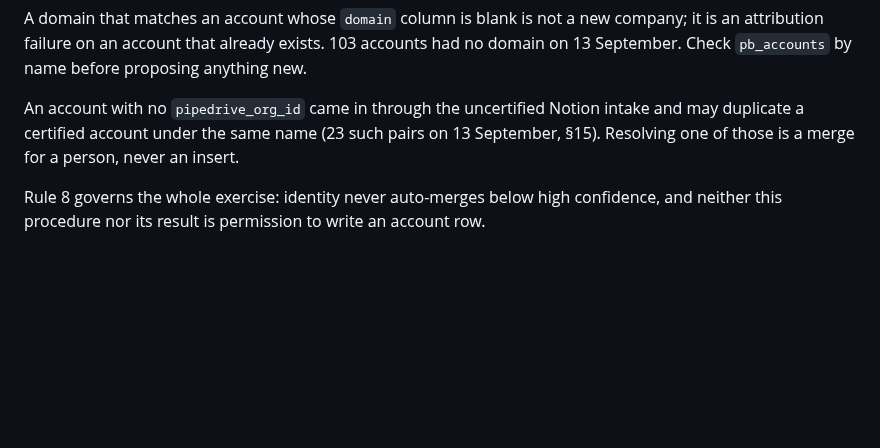
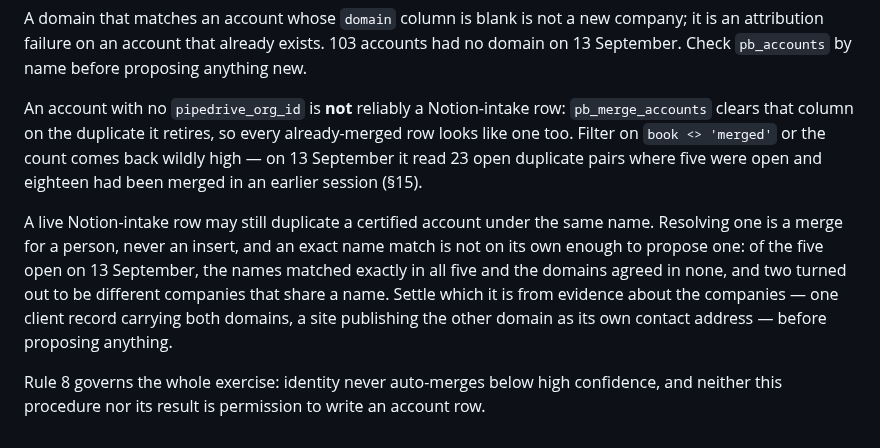
Before and after one commit to briangerstner23/prospect-grading, a Markdown page: docs/RUNBOOK.md, the part around the change. Rendered like a GitHub page; blank space fills up the shorter version.

```diff
--- a/docs/RUNBOOK.md
+++ b/docs/RUNBOOK.md
@@ -1383,9 +1383,17 @@ A domain that matches an account whose `domain` column is blank is not a new com
 attribution failure on an account that already exists. 103 accounts had no domain on 13
 September. Check `pb_accounts` by name before proposing anything new.
 
-An account with no `pipedrive_org_id` came in through the uncertified Notion intake and may
-duplicate a certified account under the same name (23 such pairs on 13 September, §15). Resolving
-one of those is a merge for a person, never an insert.
+An account with no `pipedrive_org_id` is **not** reliably a Notion-intake row: `pb_merge_accounts`
+clears that column on the duplicate it retires, so every already-merged row looks like one too.
+Filter on `book <> 'merged'` or the count comes back wildly high — on 13 September it read 23 open
+duplicate pairs where five were open and eighteen had been merged in an earlier session (§15).
+
+A live Notion-intake row may still duplicate a certified account under the same name. Resolving
+one is a merge for a person, never an insert, and an exact name match is not on its own enough to
+propose one: of the five open on 13 September, the names matched exactly in all five and the
+domains agreed in none, and two turned out to be different companies that share a name. Settle
+which it is from evidence about the companies — one client record carrying both domains, a site
+publishing the other domain as its own contact address — before proposing anything.
 
 Rule 8 governs the whole exercise: identity never auto-merges below high confidence, and neither
 this procedure nor its result is permission to write an account row.
```
Also changed, not shown: docs/DECISIONS.md (+33 -13 lines).
